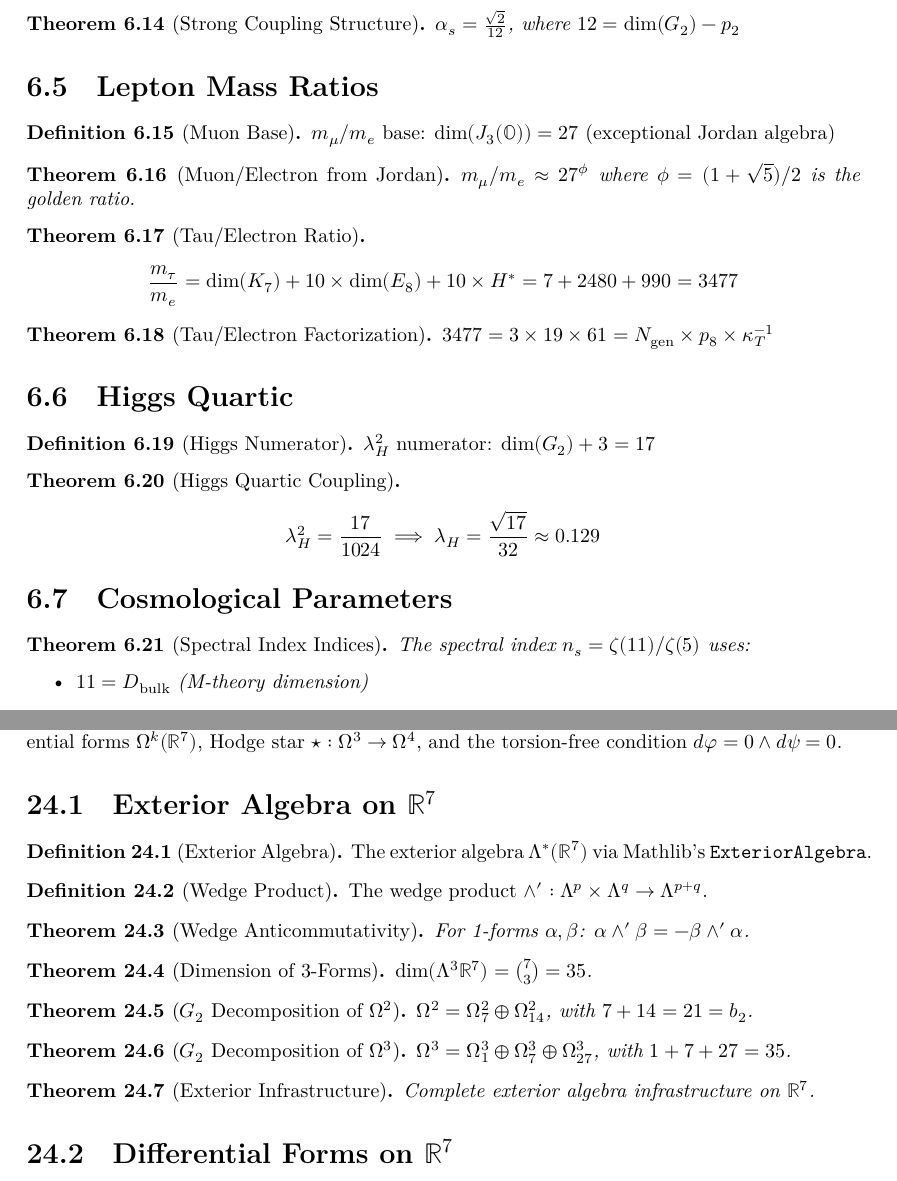
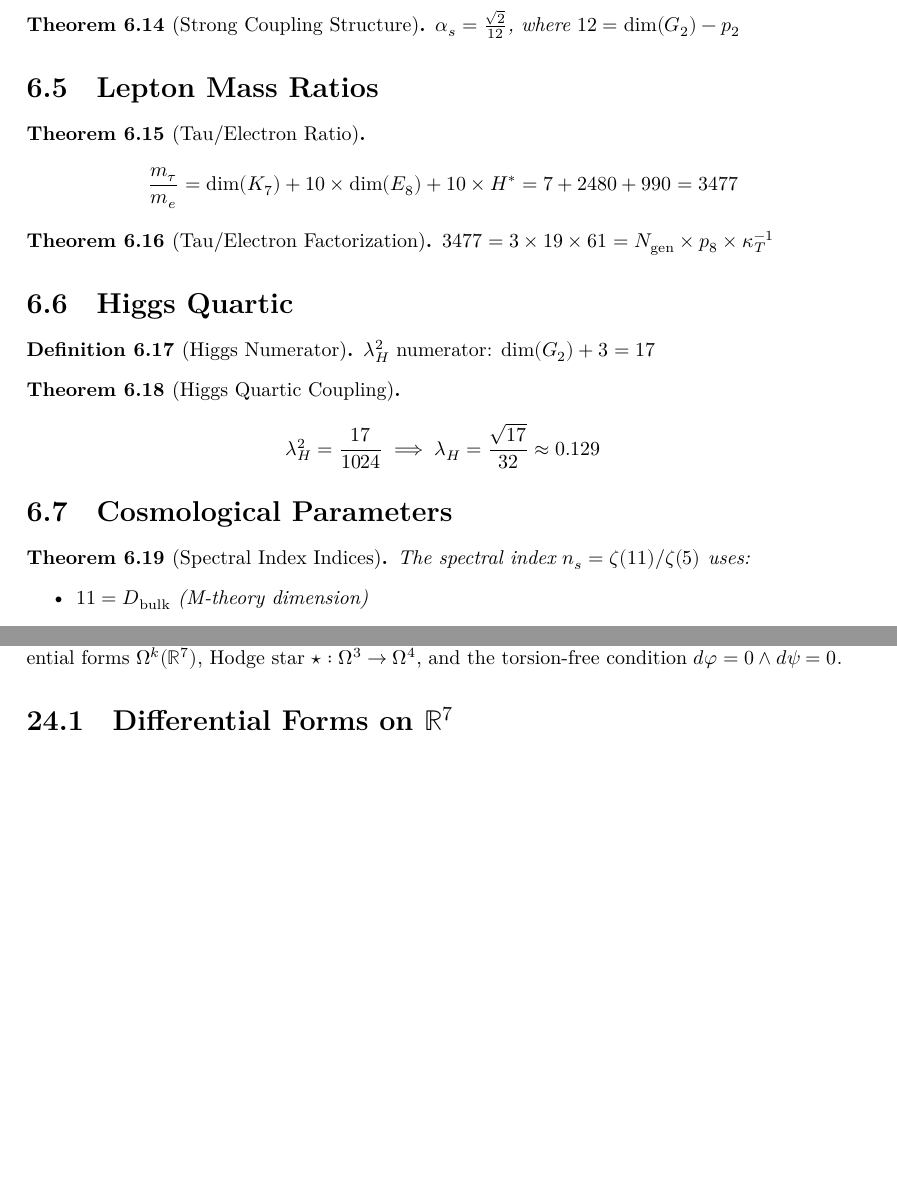
Before and after one commit to gift-framework/core, a LaTeX thesis (blueprint/src/print.tex, which reads blueprint/src/content.tex): two parts of pages 16 and 48 of 60, joined at a grey line, cut so that both start at the same text, the shorter picture padded with empty space. Compiled offline with XeLaTeX.

Commit message:
blueprint: prune 20 orphan nodes, wire 14 disconnected observables
Remove nodes unreachable from grand_certificate and absent from
the Lean certificate chain (Geometry.Exterior island, stale
TCS/cascade/Pell lemmas, m_mu_base pair).

Wire 13 observable definitions (PMNS, CKM, quark/boson masses,
cosmology) into predictions_cert and fund_E6_J3O into
foundations_cert so all 367 remaining nodes connect to
grand_certificate.

Clean up lean_decls accordingly.

Made-with: Cursor

```diff
--- a/blueprint/src/content.tex
+++ b/blueprint/src/content.tex
@@ -607,19 +597,6 @@ for 43 years until GIFT derived it from topology.
 \end{theorem}
 
 \section{Lepton Mass Ratios}
-
-\begin{definition}[Muon Base]\label{def:m_mu_base}
-    \lean{GIFT.Relations.LeptonSector.m_mu_m_e_base}
-    \leanok
-    $m_\mu/m_e$ base: $\opdim(J_3(\OO)) = 27$ (exceptional Jordan algebra)
-\end{definition}
-
-\begin{theorem}[Muon/Electron from Jordan]\label{thm:m_mu_from_jordan}
-    \lean{GIFT.Relations.LeptonSector.m_mu_m_e_from_Jordan}
-    \leanok
-    \uses{def:m_mu_base}
-    $m_\mu/m_e \approx 27^\phi$ where $\phi = (1 + \sqrt{5})/2$ is the golden ratio.
-\end{theorem}
 
 \begin{theorem}[Tau/Electron Ratio]\label{thm:m_tau_m_e}
     \lean{GIFT.Relations.LeptonSector.m_tau_m_e_from_topology}
@@ -2736,53 +2677,6 @@ The axiom-free formalization of $\Gtwo$ differential geometry on $\R^7$:
 exterior algebra $\Lambda^*(\R^7)$, differential forms $\Omega^k(\R^7)$,
 Hodge star $\star : \Omega^3 \to \Omega^4$, and the torsion-free condition
 $d\varphi = 0 \wedge d\psi = 0$.
-
-\section{Exterior Algebra on $\R^7$}
-
-\begin{definition}[Exterior Algebra]\label{def:exterior}
-    \lean{GIFT.Geometry.Exterior.Ext}
-    \leanok
-    The exterior algebra $\Lambda^*(\R^7)$ via Mathlib's \texttt{ExteriorAlgebra}.
-\end{definition}
-
-\begin{definition}[Wedge Product]\label{def:wedge}
-    \lean{GIFT.Geometry.Exterior.wedge}
-    \leanok
-    \uses{def:exterior}
-    The wedge product $\wedge' : \Lambda^p \times \Lambda^q \to \Lambda^{p+q}$.
-\end{definition}
-
-\begin{theorem}[Wedge Anticommutativity]\label{thm:wedge_anticomm}
-    \lean{GIFT.Geometry.Exterior.wedge_anticomm_1forms}
-    \leanok
-    \uses{def:wedge}
-    For 1-forms $\alpha, \beta$: $\alpha \wedge' \beta = -\beta \wedge' \alpha$.
-\end{theorem}
-
-\begin{theorem}[Dimension of 3-Forms]\label{thm:dim_3forms}
-    \lean{GIFT.Geometry.Exterior.dim_3forms}
-    \leanok
-    $\opdim(\Lambda^3 \R^7) = \binom{7}{3} = 35$.
-\end{theorem}
-
-\begin{theorem}[$\Gtwo$ Decomposition of $\Omega^2$]\label{thm:G2_decomp_Omega2}
-    \lean{GIFT.Geometry.Exterior.G2_decomp_Omega2}
-    \leanok
-    $\Omega^2 = \Omega^2_7 \oplus \Omega^2_{14}$, with $7 + 14 = 21 = \btwo$.
-\end{theorem}
-
-\begin{theorem}[$\Gtwo$ Decomposition of $\Omega^3$]\label{thm:G2_decomp_Omega3}
-    \lean{GIFT.Geometry.Exterior.G2_decomp_Omega3}
-    \leanok
-    $\Omega^3 = \Omega^3_1 \oplus \Omega^3_7 \oplus \Omega^3_{27}$, with $1 + 7 + 27 = 35$.
-\end{theorem}
-
-\begin{theorem}[Exterior Infrastructure]\label{thm:exterior_cert}
-    \lean{GIFT.Geometry.Exterior.exterior_infrastructure_complete}
-    \leanok
-    \uses{thm:wedge_anticomm, thm:dim_3forms, thm:G2_decomp_Omega2, thm:G2_decomp_Omega3}
-    Complete exterior algebra infrastructure on $\R^7$.
-\end{theorem}
 
 \section{Differential Forms on $\R^7$}
 
```
Also changed, not shown: blueprint/src/content.tex (81 more changed lines), 1 other file.
